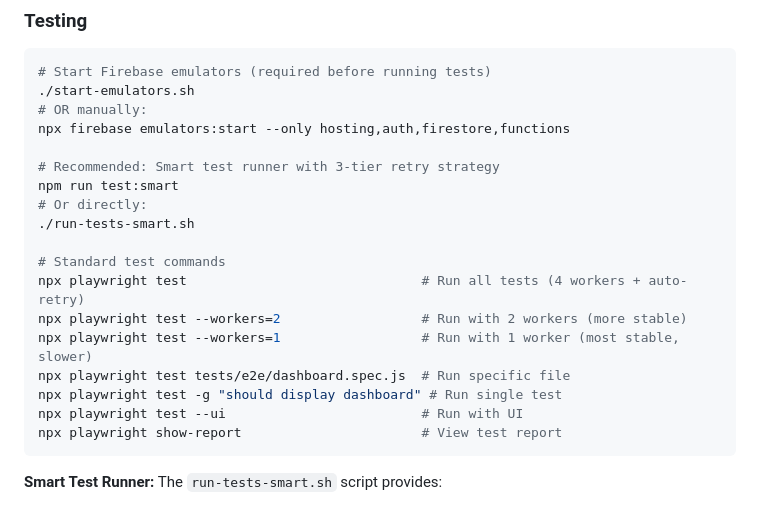
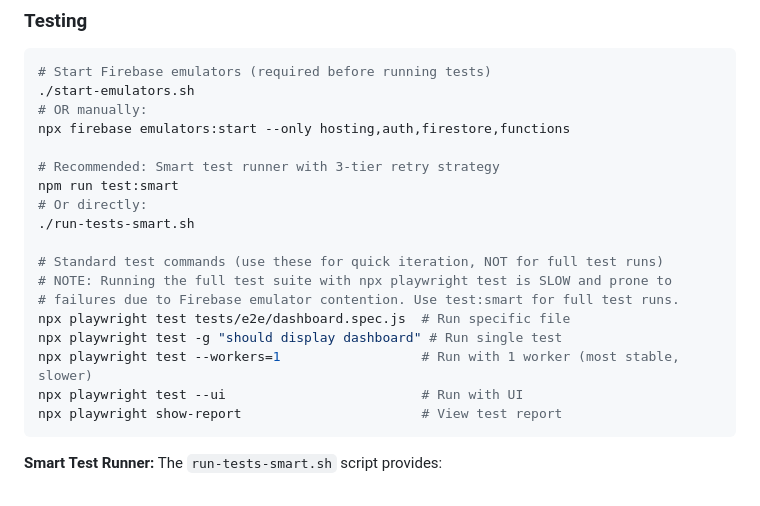
Before and after one commit to acklenx/toysfortots, a Markdown page: CLAUDE.md, the part around the change. GitHub-like rendering.

Commit message:
Update CLAUDE.md to recommend test:smart over direct playwright
- Add note that running full test suite with npx playwright test is slow
- Clarify that standard test commands are for quick iteration, not full runs
- Emphasize using test:smart for full test runs to avoid emulator contention

````diff
--- a/CLAUDE.md
+++ b/CLAUDE.md
@@ -20,12 +20,12 @@ npm run test:smart
 # Or directly:
 ./run-tests-smart.sh
 
-# Standard test commands
-npx playwright test                              # Run all tests (4 workers + auto-retry)
-npx playwright test --workers=2                  # Run with 2 workers (more stable)
-npx playwright test --workers=1                  # Run with 1 worker (most stable, slower)
+# Standard test commands (use these for quick iteration, NOT for full test runs)
+# NOTE: Running the full test suite with npx playwright test is SLOW and prone to
+# failures due to Firebase emulator contention. Use test:smart for full test runs.
 npx playwright test tests/e2e/dashboard.spec.js  # Run specific file
 npx playwright test -g "should display dashboard" # Run single test
+npx playwright test --workers=1                  # Run with 1 worker (most stable, slower)
 npx playwright test --ui                         # Run with UI
 npx playwright show-report                       # View test report
 ```
````
